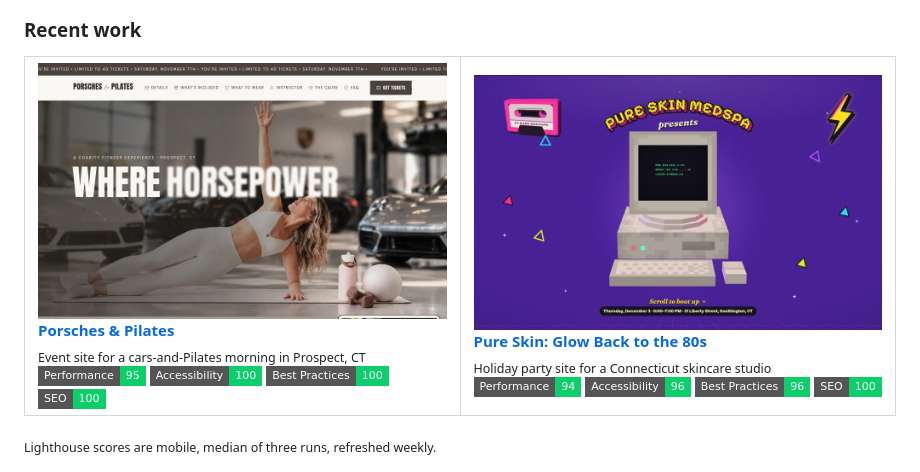
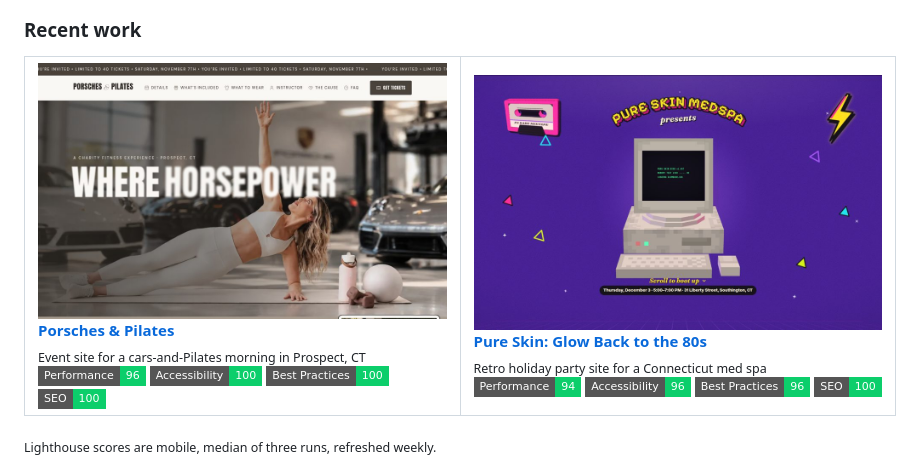
Before and after one commit to damion-develomark/damion-develomark, a Markdown page: README.md, the part around the change. GitHub-like rendering; pictures changed too: portfolio/porsches-pilates.jpg, portfolio/pure-skin-glowback.jpg; badges without logos.

Commit message:
portfolio: refresh screenshots and Lighthouse scores

```diff
--- a/README.md
+++ b/README.md
@@ -31,7 +31,7 @@
       <br /><b><a href="https://www.porschespilates.com">Porsches & Pilates</a></b>
       <br /><sub>Event site for a cars-and-Pilates morning in Prospect, CT</sub>
       <br />
-      <img src="https://img.shields.io/badge/Performance-95-0cce6b?style=flat-square" alt="Performance 95" />
+      <img src="https://img.shields.io/badge/Performance-96-0cce6b?style=flat-square" alt="Performance 96" />
       <img src="https://img.shields.io/badge/Accessibility-100-0cce6b?style=flat-square" alt="Accessibility 100" />
       <img src="https://img.shields.io/badge/Best%20Practices-100-0cce6b?style=flat-square" alt="Best Practices 100" />
       <img src="https://img.shields.io/badge/SEO-100-0cce6b?style=flat-square" alt="SEO 100" />
@@ -39,7 +39,7 @@
     <td width="50%" valign="top">
       <a href="https://glowback.ctskin.com"><img src="portfolio/pure-skin-glowback.jpg" alt="Pure Skin: Glow Back to the 80s homepage" /></a>
       <br /><b><a href="https://glowback.ctskin.com">Pure Skin: Glow Back to the 80s</a></b>
-      <br /><sub>Holiday party site for a Connecticut skincare studio</sub>
+      <br /><sub>Retro holiday party site for a Connecticut med spa</sub>
       <br />
       <img src="https://img.shields.io/badge/Performance-94-0cce6b?style=flat-square" alt="Performance 94" />
       <img src="https://img.shields.io/badge/Accessibility-96-0cce6b?style=flat-square" alt="Accessibility 96" />
```
